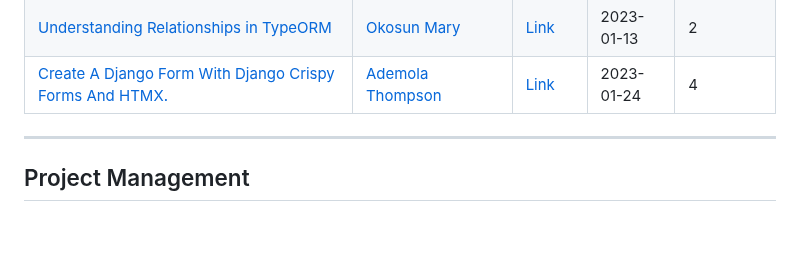
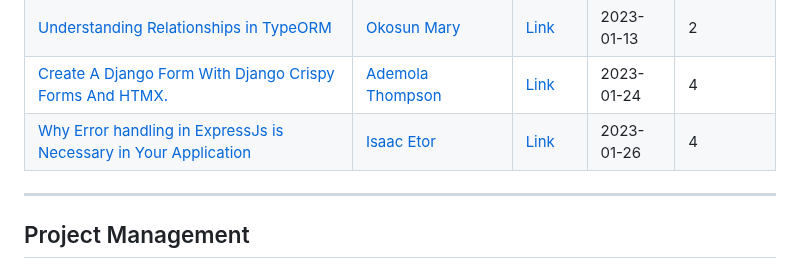
Before and after one commit to Olanetsoft/awesome-article-collection, a Markdown page: README.md, the part around the change. Rendered like a GitHub page; blank space fills up the shorter version.

```diff
--- a/README.md
+++ b/README.md
@@ -265,6 +265,7 @@ Don't know what to write about? or How to start? Generate your next article idea
 | [Building Reusable Components In React Using Tailwind And CVA](https://ubah484.hashnode.dev/building-reusable-components-in-react-using-tailwind-and-cva)  | [Bilal Yusuf](https://twitter.com/ubah_484/)           | [Link](https://ubah484.hashnode.dev/building-reusable-components-in-react-using-tailwind-and-cva)    | 2023-01-13   | 2 |
 | [Understanding Relationships in TypeORM](https://okosunmary.hashnode.dev/understanding-relationships-in-typeorm)  | [Okosun Mary](https://twitter.com/marynoir_)           | [Link](https://okosunmary.hashnode.dev/understanding-relationships-in-typeorm)    | 2023-01-13   | 2 |
 | [Create A Django Form With Django Crispy Forms And HTMX.](https://superhero.hashnode.dev/create-a-django-form-with-django-crispy-forms-and-htmx)  | [Ademola Thompson](https://twitter.com/SuperheroJT)           | [Link](https://superhero.hashnode.dev/create-a-django-form-with-django-crispy-forms-and-htmx)    | 2023-01-24  | 4 |
+| [Why Error handling in ExpressJs is Necessary in Your Application]([https://superhero.hashnode.dev/create-a-django-form-with-django-crispy-forms-and-htmx](https://isaacetor.medium.com/why-error-handling-in-expressjs-is-necessary-in-your-application-672b1f9c4251))  | [Isaac Etor](https://twitter.com/isaacetor)           | [Link]([https://superhero.hashnode.dev/create-a-django-form-with-django-crispy-forms-and-htmx](https://isaacetor.medium.com/why-error-handling-in-expressjs-is-necessary-in-your-application-672b1f9c4251))    | 2023-01-26  | 4 |
 
 
 ---
```
